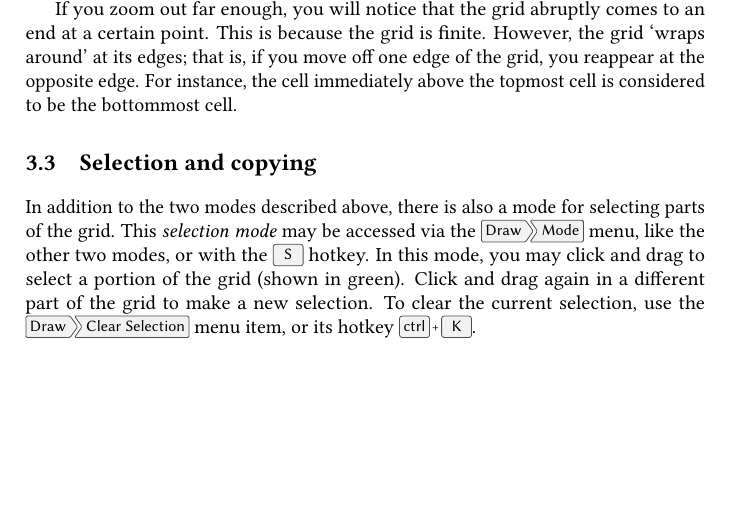
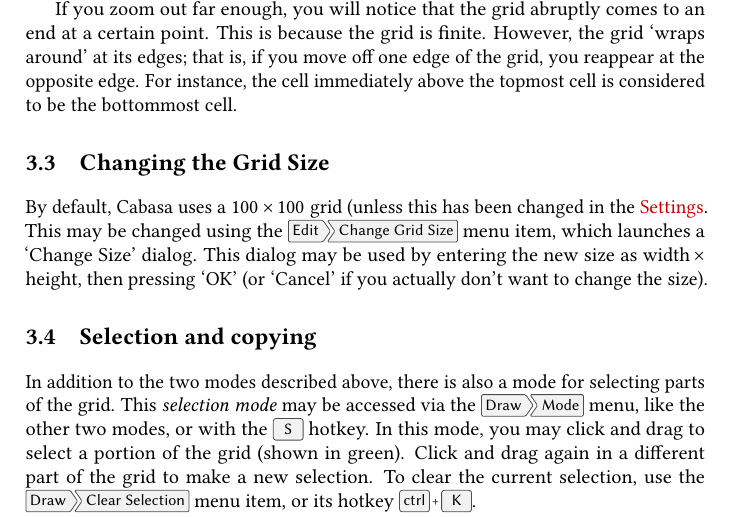
Before and after one commit to bradrn/cabasa, a LaTeX book (data/doc/UserManual.tex): part of page 7 of 17, cut so that both start at the same text, the shorter picture padded with empty space. Compiled offline with pdfLaTeX.

Commit message:
Add menu item to change grid size

```diff
--- a/data/doc/UserManual.tex
+++ b/data/doc/UserManual.tex
@@ -275,6 +275,15 @@ If you zoom out far enough, you will notice that the grid abruptly comes to an e
 This is because the grid is finite.
 However, the grid `wraps around' at its edges; that is, if you move off one edge of the grid, you reappear at the opposite edge.
 For instance, the cell immediately above the topmost cell is considered to be the bottommost cell.
+
+\section{Changing the Grid Size}
+\label{sec:gridsize}
+
+By default, Cabasa uses a $100 \times 100$ grid (unless this has been changed in the \hyperref[sec:sets]{Settings}.
+This may be changed using the \menu{Edit > Change Grid Size} menu item, which launches a `Change Size' dialog.
+This dialog may be used by entering the new size as $\text{width} \times \text{height}$,
+  then pressing `OK'
+  (or `Cancel' if you actually don't want to change the size).
 
 \section{Selection and copying}
 \label{sec:selcopy}
```
Also changed, not shown: 4 other files.
